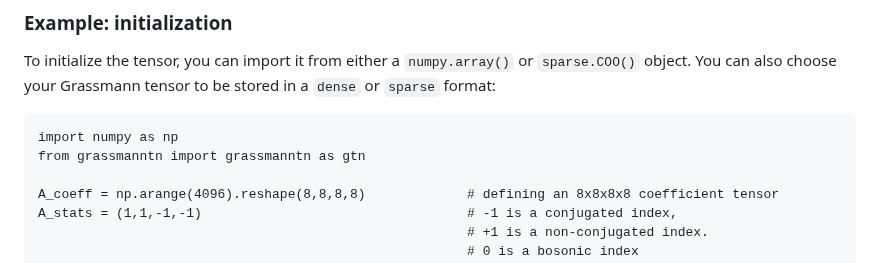
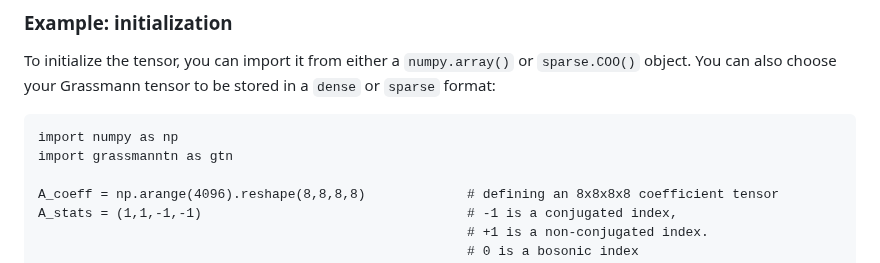
Before and after one commit to ayosprakob/grassmanntn, a Markdown page: README.md, the part around the change. Drawn GitHub-style.

````diff
--- a/README.md
+++ b/README.md
@@ -28,7 +28,7 @@ To initialize the tensor, you can import it from either a `numpy.array()` or `sp
 
 ```
 import numpy as np
-from grassmanntn import grassmanntn as gtn
+import grassmanntn as gtn
 
 A_coeff = np.arange(4096).reshape(8,8,8,8)             # defining an 8x8x8x8 coefficient tensor
 A_stats = (1,1,-1,-1)                                  # -1 is a conjugated index,
````
